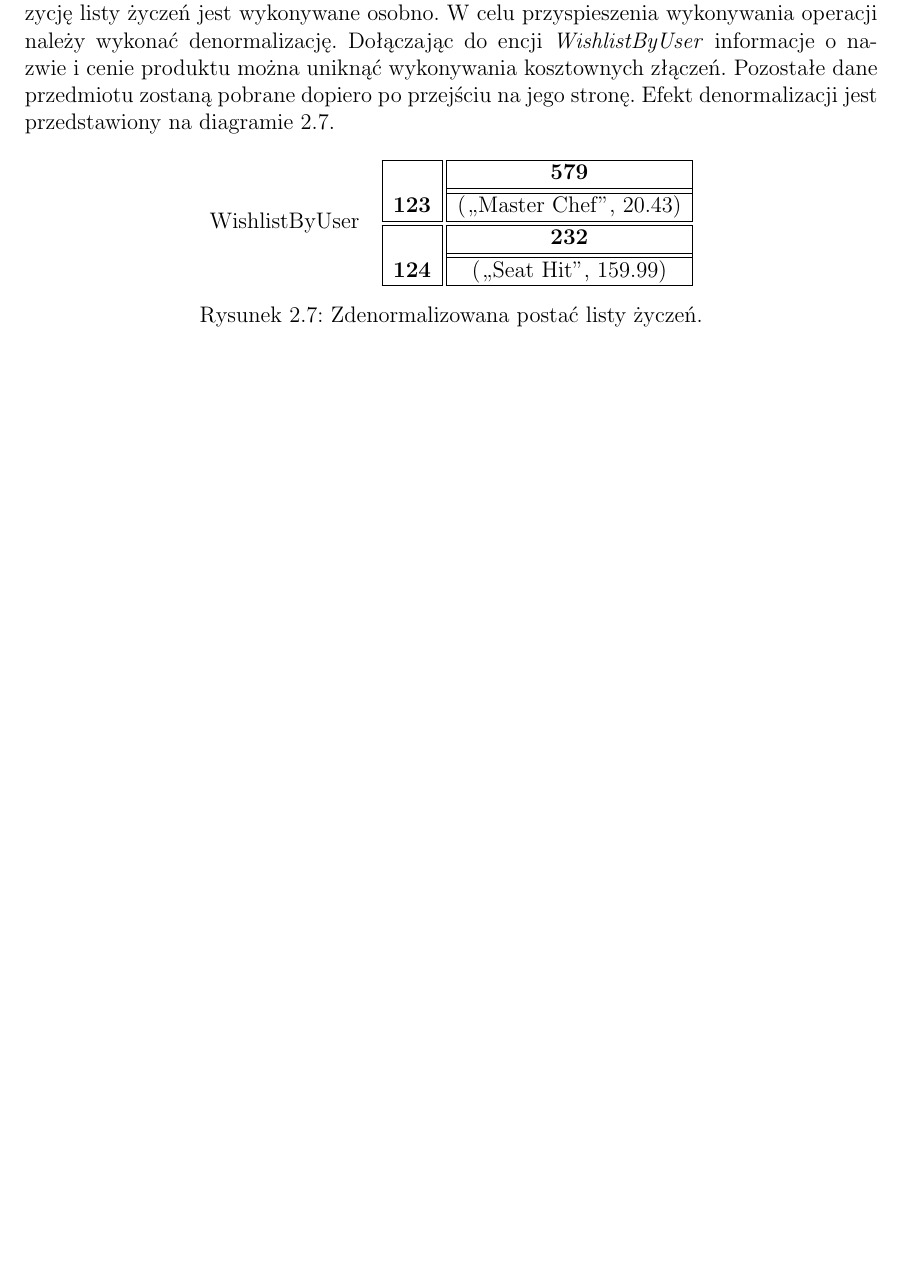
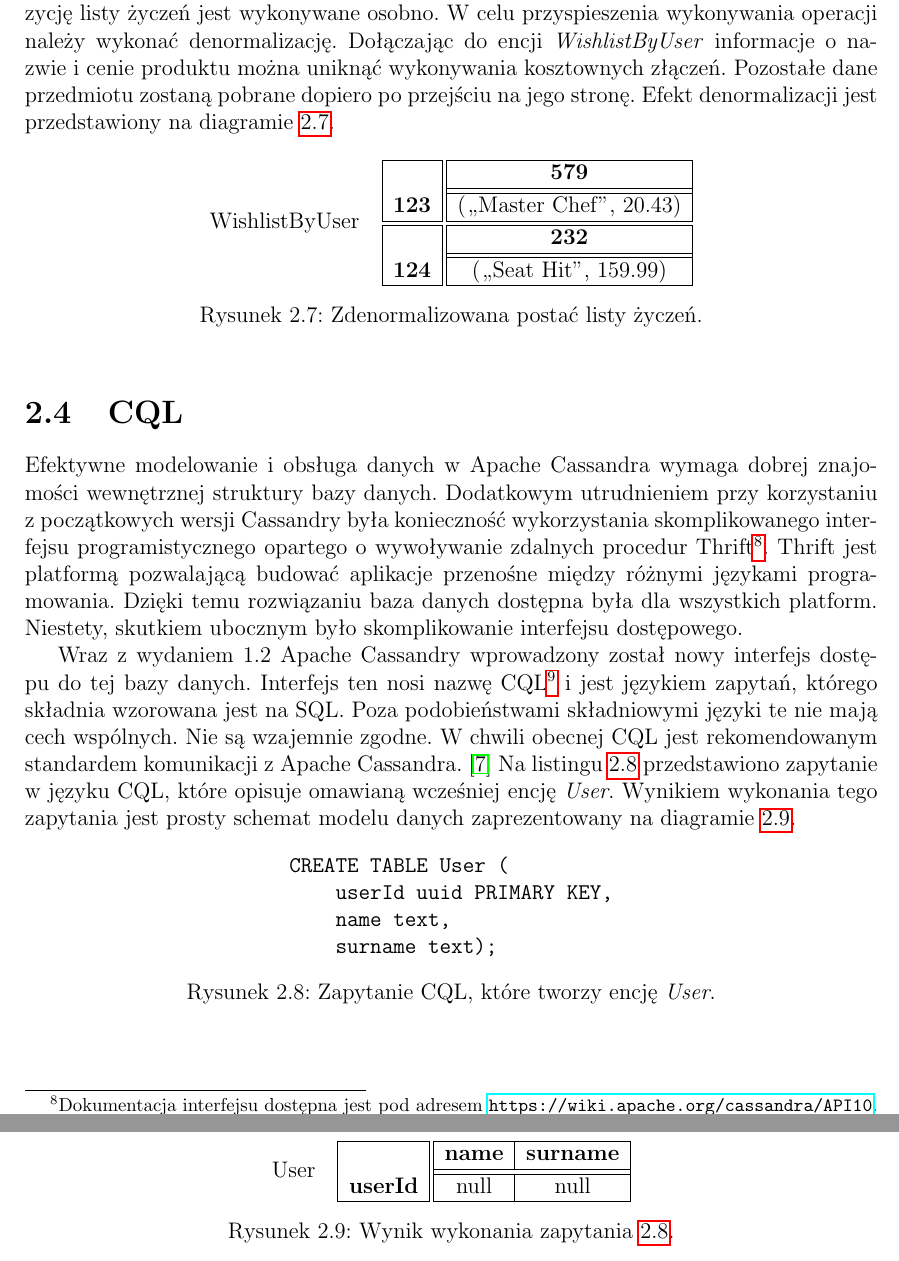
Before and after one commit to turekj/cassom, a LaTeX thesis (thesis/main.tex, which reads thesis/bibliography.tex, thesis/cassandra_modelling.tex): part of page 10 of 12 before the commit and two parts of pages 10 and 11 of 13 after it, the two joined at a grey line, cut so that both start at the same text, the shorter picture padded with empty space. The pictures show the PDF file thesis/main.pdf that the author committed with the source.

Commit message:
Described some CQL

```diff
--- a/thesis/bibliography.tex
+++ b/thesis/bibliography.tex
@@ -18,4 +18,7 @@ The data model is dead, long live the data model, Patrick McFadin
 \bibitem{modeling_best_practices_pt_1}
 http://www.ebaytechblog.com/2012/07/16/cassandra-data-modeling-best-practices-part-1/
 
+\bibitem{cql_preferred_over_thrift}
+https://wiki.apache.org/cassandra/API
+
 \end{thebibliography}
--- a/thesis/cassandra_modelling.tex
+++ b/thesis/cassandra_modelling.tex
@@ -242,3 +242,42 @@ Poprawiony model można poddać dalszej optymalizacji. Wyświetlenie listy życz
 	\caption{Zdenormalizowana postać listy życzeń.}
 	\label{tab:denormalized_wishlist}
 \end{figure}
+
+\section{CQL}
+
+Efektywne modelowanie i~obsługa danych w~Apache Cassandra wymaga dobrej znajomości wewnętrznej struktury bazy danych. Dodatkowym utrudnieniem przy korzystaniu z~początkowych wersji Cassandry była konieczność wykorzystania skomplikowanego interfejsu programistycznego opartego o~wywoływanie zdalnych procedur Thrift\footnote{Dokumentacja interfejsu dostępna jest pod adresem \url{https://wiki.apache.org/cassandra/API10}.}. Thrift jest platformą pozwalającą budować aplikacje przenośne między różnymi językami programowania. Dzięki temu rozwiązaniu baza danych dostępna była dla wszystkich platform. Niestety, skutkiem ubocznym było skomplikowanie interfejsu dostępowego.
+
+Wraz z~wydaniem 1.2 Apache Cassandry wprowadzony został nowy interfejs dostępu do tej bazy danych. Interfejs ten nosi nazwę CQL\footnote{CQL (ang. Cassandra Query Language) - język zapytań Cassandry.} i~jest językiem zapytań, którego składnia wzorowana jest na SQL. Poza podobieństwami składniowymi języki te nie mają cech wspólnych. Nie są wzajemnie zgodne. W~chwili obecnej CQL jest rekomendowanym standardem komunikacji z~Apache Cassandra.~\cite{cql_preferred_over_thrift} Na listingu~\ref{lst:cql_example} przedstawiono zapytanie w~języku CQL, które opisuje omawianą wcześniej encję \emph{User}. Wynikiem wykonania tego zapytania jest prosty schemat modelu danych zaprezentowany na diagramie~\ref{tab:cql_example_query_result}.
+
+\begin{verbbox}
+	CREATE TABLE User (
+	    userId uuid PRIMARY KEY,
+	    name text,
+	    surname text);
+\end{verbbox}
+
+\begin{figure}[ht!]
+	\centering
+	\theverbbox
+
+	\caption{Zapytanie CQL, które tworzy encję \emph{User}.}
+	\label{lst:cql_example}
+\end{figure}
+
+\begin{figure}[ht!]
+	\centering
+
+	\begin{tabular}{ll}
+		User &
+		\begin{tabular}{|l||c|c|}
+			\hhline{|-||--|}
+			 & \textbf{name} & \textbf{surname} \\
+			\hhline{|~||==|}
+			\textbf{userId} & null & null \\
+			\hhline{|-||--|}
+		\end{tabular} \\
+	\end{tabular}
+
+	\caption{Wynik wykonania zapytania~\ref{lst:cql_example}.}
+	\label{tab:cql_example_query_result}
+\end{figure}
```
Also changed, not shown: thesis/main.tex (+1 -0 lines), thesis/main.pdf, 2 other files.
